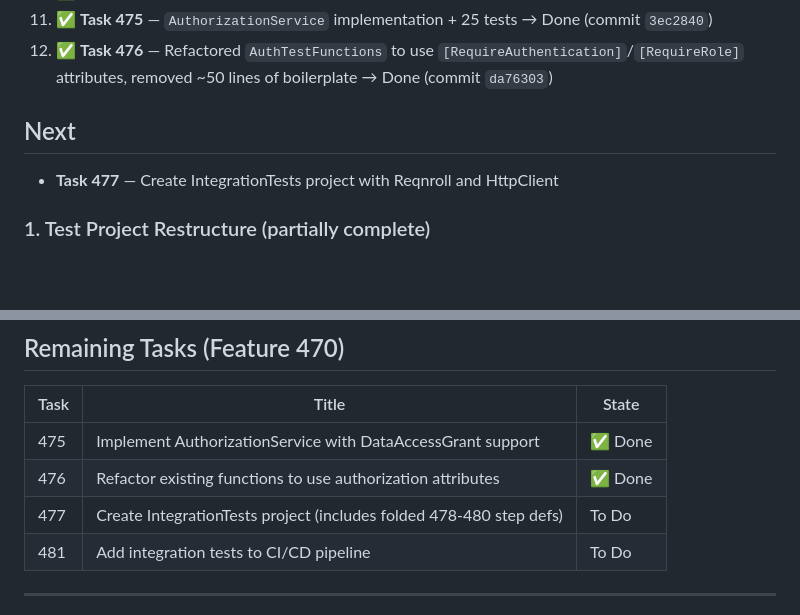
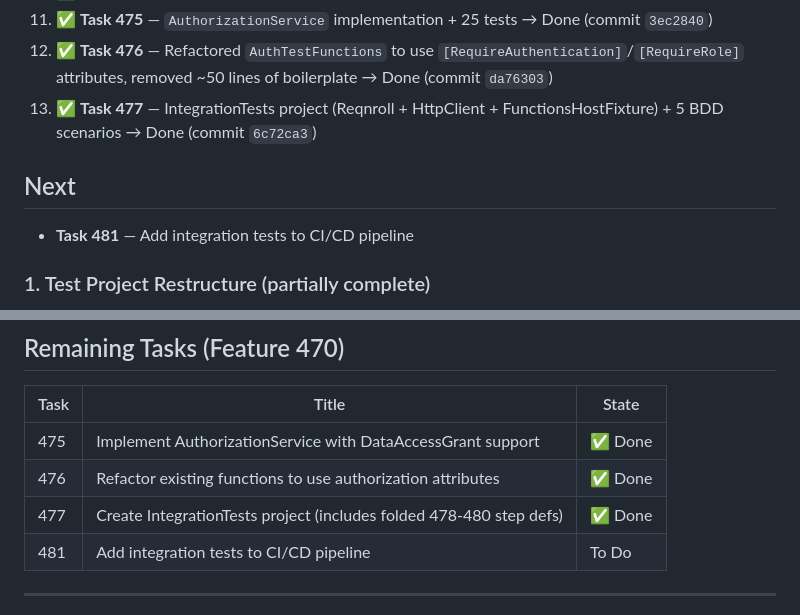
Before and after one commit to jamesconsultingllc/rajfinancial, a Markdown page: session.md, 2 parts joined by grey strips. Rendered like a GitHub page; blank space fills up the shorter version.

Commit message:
docs: update session.md with task 477 completion

```diff
--- a/session.md
+++ b/session.md
@@ -20,10 +20,11 @@
 10. ✅ Branch pushed to origin — 147 Api.Tests all passing
 11. ✅ **Task 475** — `AuthorizationService` implementation + 25 tests → Done (commit `3ec2840`)
 12. ✅ **Task 476** — Refactored `AuthTestFunctions` to use `[RequireAuthentication]`/`[RequireRole]` attributes, removed ~50 lines of boilerplate → Done (commit `da76303`)
+13. ✅ **Task 477** — IntegrationTests project (Reqnroll + HttpClient + FunctionsHostFixture) + 5 BDD scenarios → Done (commit `6c72ca3`)
 
 ## Next
 
-- **Task 477** — Create IntegrationTests project with Reqnroll and HttpClient
+- **Task 481** — Add integration tests to CI/CD pipeline
 
 ### 1. Test Project Restructure (partially complete)
 Split monolithic `tests/UnitTests/` into separate projects for decoupling (mobile app support per hybrid design doc):
@@ -75,7 +76,7 @@ Split monolithic `tests/UnitTests/` into separate projects for decoupling (mobil
 |------|-------|-------|
 | 475 | Implement AuthorizationService with DataAccessGrant support | ✅ Done |
 | 476 | Refactor existing functions to use authorization attributes | ✅ Done |
-| 477 | Create IntegrationTests project (includes folded 478-480 step defs) | To Do |
+| 477 | Create IntegrationTests project (includes folded 478-480 step defs) | ✅ Done |
 | 481 | Add integration tests to CI/CD pipeline | To Do |
 
 ---
```
